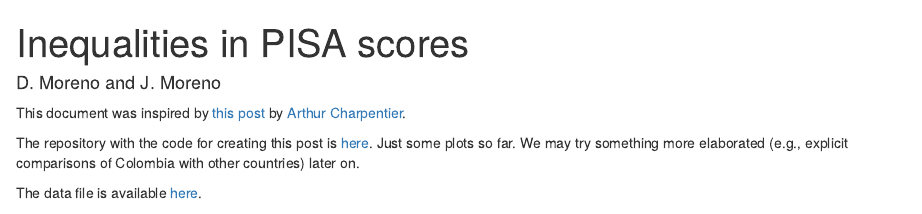
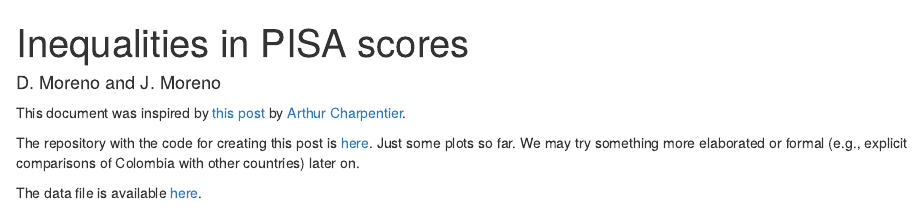
Before and after one commit to finiterank/pisa, an R Markdown document (desigualdades.Rmd): the page in a window 1100 px wide, from its top. Rendered offline with R 4.5, knitr and Pandoc, with nearby package versions; some code elsewhere in the file could not run offline.

Commit message:
Git test.

```diff
--- a/desigualdades.Rmd
+++ b/desigualdades.Rmd
@@ -16,7 +16,7 @@ library(gridExtra)
 
 This document was inspired by [this post](http://freakonometrics.hypotheses.org/16449) by [Arthur Charpentier](https://twitter.com/freakonometrics).
 
-The repository with the code for creating this post is [here](https://github.com/finiterank/pisa). Just some plots so far. We may try something more elaborated (e.g., explicit comparisons of Colombia with other countries) later on.
+The repository with the code for creating this post is [here](https://github.com/finiterank/pisa). Just some plots so far. We may try something more elaborated or formal (e.g., explicit comparisons of Colombia with other countries) later on.
 
 The data file is available [here](http://beta.icm.edu.pl/PISAcontest/data/student2012.rda).
 
```
